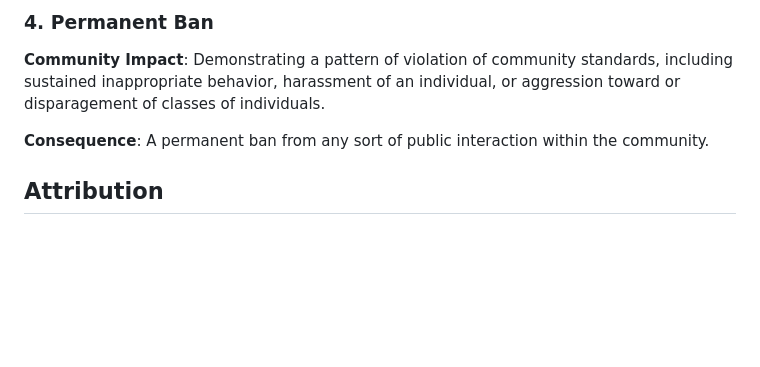
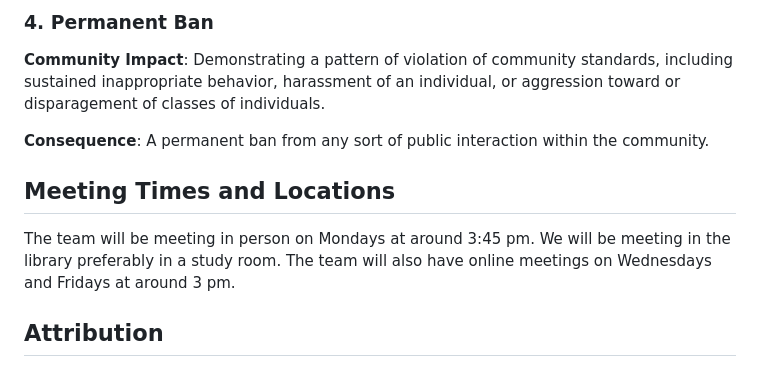
Before and after one commit to zrjohnson3/SmartMealAI, a Markdown page: doc/CONDUCT.md, the part around the change. Drawn GitHub-style; blank space fills up the shorter version.

```diff
--- a/doc/CONDUCT.md
+++ b/doc/CONDUCT.md
@@ -113,6 +113,10 @@ individual, or aggression toward or disparagement of classes of individuals.
 **Consequence**: A permanent ban from any sort of public interaction within the
 community.
 
+## Meeting Times and Locations
+
+The team will be meeting in person on Mondays at around 3:45 pm. We will be meeting in the library preferably in a study room. The team will also have online meetings on Wednesdays and Fridays at around 3 pm.
+
 ## Attribution
 
 This Code of Conduct is adapted from the [Contributor Covenant][homepage],
```
